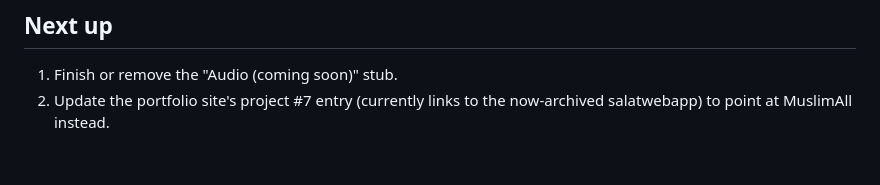
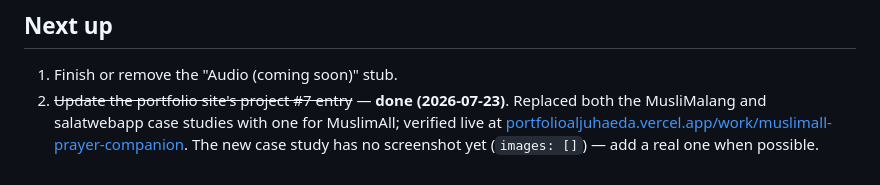
Before and after one commit to aljuhaeda/MuslimAll, a Markdown page: PROGRESS.md, the part around the change. GitHub-like rendering.

Commit message:
Record portfolio case-study swap as done

```diff
--- a/PROGRESS.md
+++ b/PROGRESS.md
@@ -71,5 +71,9 @@ and the portfolio site's stale link to the now-archived salatwebapp
 
 ## Next up
 1. Finish or remove the "Audio (coming soon)" stub.
-2. Update the portfolio site's project #7 entry (currently links to
-   the now-archived salatwebapp) to point at MuslimAll instead.
+2. ~~Update the portfolio site's project #7 entry~~ — **done (2026-07-23)**.
+   Replaced both the MusliMalang and salatwebapp case studies with one
+   for MuslimAll; verified live at
+   [portfolioaljuhaeda.vercel.app/work/muslimall-prayer-companion](https://portfolioaljuhaeda.vercel.app/work/muslimall-prayer-companion).
+   The new case study has no screenshot yet (`images: []`) — add a real
+   one when possible.
```
